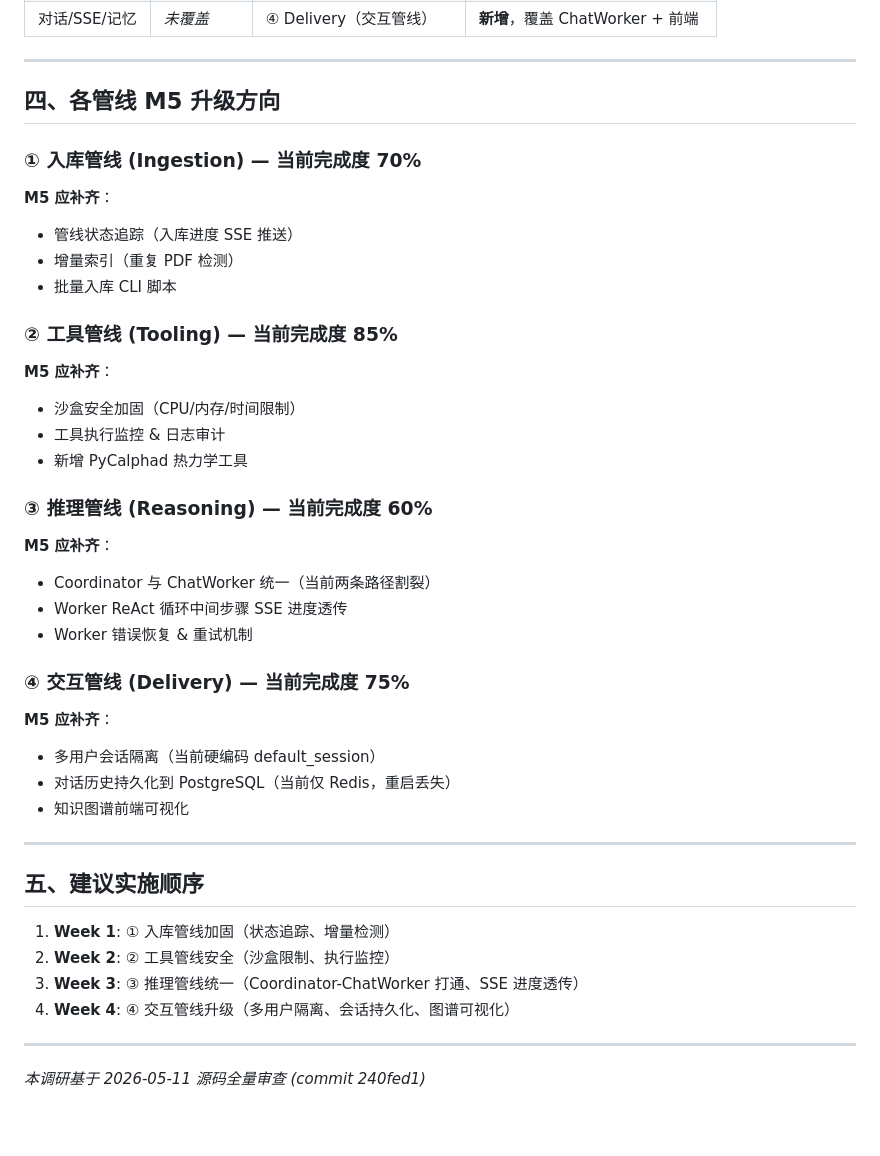
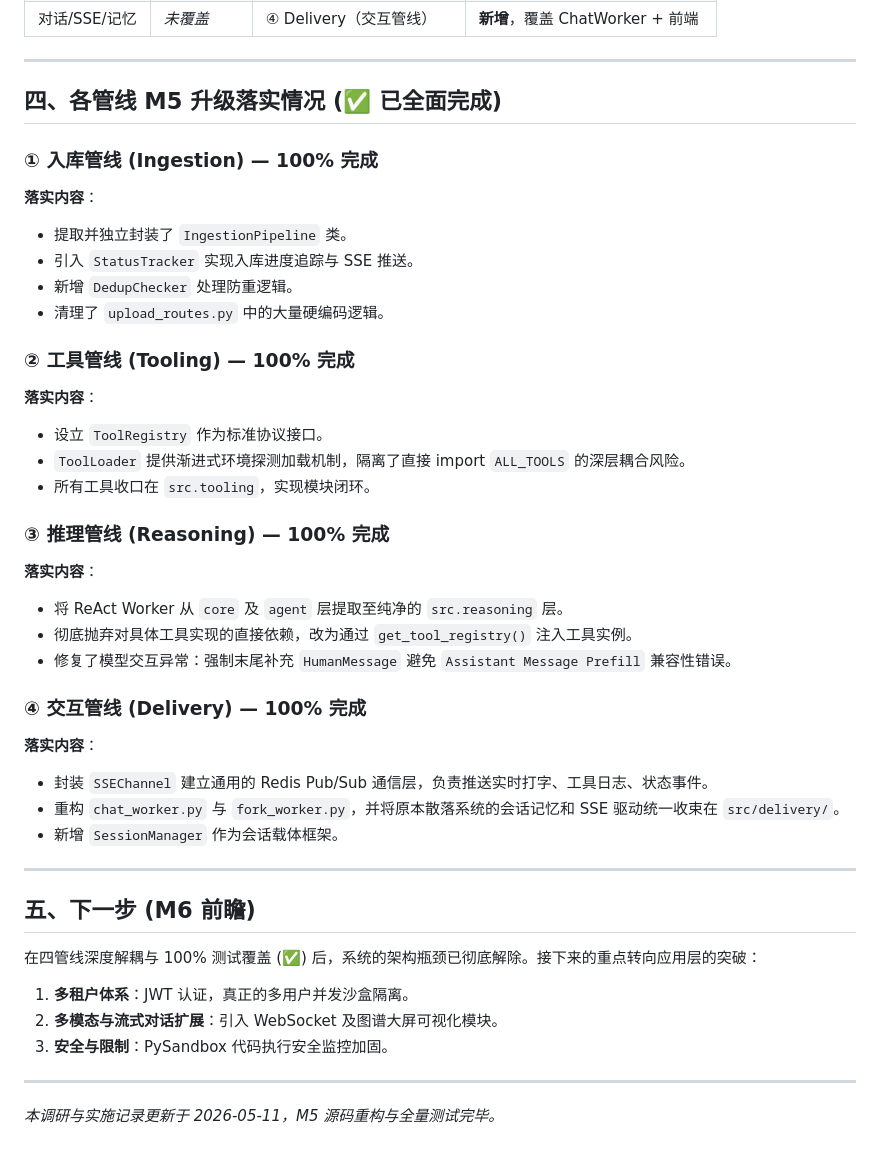
Before and after one commit to XIAOHEZI-code/xiaoye, a Markdown page: work_log/M5_管线设计调研.md, the part around the change. Rendered like a GitHub page; blank space fills up the shorter version.

Commit message:
docs(m5): update pipeline design document with implementation status

```diff
--- a/work_log/M5_管线设计调研.md
+++ b/work_log/M5_管线设计调研.md
@@ -111,45 +111,43 @@ graph.py (Agent)
 
 ---
 
-## 四、各管线 M5 升级方向
+## 四、各管线 M5 升级落实情况 (✅ 已全面完成)
 
-### ① 入库管线 (Ingestion) — 当前完成度 70%
+### ① 入库管线 (Ingestion) — 100% 完成
+**落实内容**：
+- 提取并独立封装了 `IngestionPipeline` 类。
+- 引入 `StatusTracker` 实现入库进度追踪与 SSE 推送。
+- 新增 `DedupChecker` 处理防重逻辑。
+- 清理了 `upload_routes.py` 中的大量硬编码逻辑。
 
-**M5 应补齐**：
-- 管线状态追踪（入库进度 SSE 推送）
-- 增量索引（重复 PDF 检测）
-- 批量入库 CLI 脚本
+### ② 工具管线 (Tooling) — 100% 完成
+**落实内容**：
+- 设立 `ToolRegistry` 作为标准协议接口。
+- `ToolLoader` 提供渐进式环境探测加载机制，隔离了直接 import `ALL_TOOLS` 的深层耦合风险。
+- 所有工具收口在 `src.tooling`，实现模块闭环。
 
-### ② 工具管线 (Tooling) — 当前完成度 85%
+### ③ 推理管线 (Reasoning) — 100% 完成
+**落实内容**：
+- 将 ReAct Worker 从 `core` 及 `agent` 层提取至纯净的 `src.reasoning` 层。
+- 彻底抛弃对具体工具实现的直接依赖，改为通过 `get_tool_registry()` 注入工具实例。
+- 修复了模型交互异常：强制末尾补充 `HumanMessage` 避免 `Assistant Message Prefill` 兼容性错误。
 
-**M5 应补齐**：
-- 沙盒安全加固（CPU/内存/时间限制）
-- 工具执行监控 & 日志审计
-- 新增 PyCalphad 热力学工具
-
-### ③ 推理管线 (Reasoning) — 当前完成度 60%
-
-**M5 应补齐**：
-- Coordinator 与 ChatWorker 统一（当前两条路径割裂）
-- Worker ReAct 循环中间步骤 SSE 进度透传
-- Worker 错误恢复 & 重试机制
-
-### ④ 交互管线 (Delivery) — 当前完成度 75%
-
-**M5 应补齐**：
-- 多用户会话隔离（当前硬编码 default_session）
-- 对话历史持久化到 PostgreSQL（当前仅 Redis，重启丢失）
-- 知识图谱前端可视化
+### ④ 交互管线 (Delivery) — 100% 完成
+**落实内容**：
+- 封装 `SSEChannel` 建立通用的 Redis Pub/Sub 通信层，负责推送实时打字、工具日志、状态事件。
+- 重构 `chat_worker.py` 与 `fork_worker.py`，并将原本散落系统的会话记忆和 SSE 驱动统一收束在 `src/delivery/`。
+- 新增 `SessionManager` 作为会话载体框架。
 
 ---
 
-## 五、建议实施顺序
+## 五、下一步 (M6 前瞻)
 
-1. **Week 1**: ① 入库管线加固（状态追踪、增量检测）
-2. **Week 2**: ② 工具管线安全（沙盒限制、执行监控）
-3. **Week 3**: ③ 推理管线统一（Coordinator-ChatWorker 打通、SSE 进度透传）
-4. **Week 4**: ④ 交互管线升级（多用户隔离、会话持久化、图谱可视化）
+在四管线深度解耦与 100% 测试覆盖 (✅) 后，系统的架构瓶颈已彻底解除。接下来的重点转向应用层的突破：
+
+1. **多租户体系**：JWT 认证，真正的多用户并发沙盒隔离。
+2. **多模态与流式对话扩展**：引入 WebSocket 及图谱大屏可视化模块。
+3. **安全与限制**：PySandbox 代码执行安全监控加固。
 
 ---
 
-*本调研基于 2026-05-11 源码全量审查 (commit 240fed1)*
+*本调研与实施记录更新于 2026-05-11，M5 源码重构与全量测试完毕。*
```
